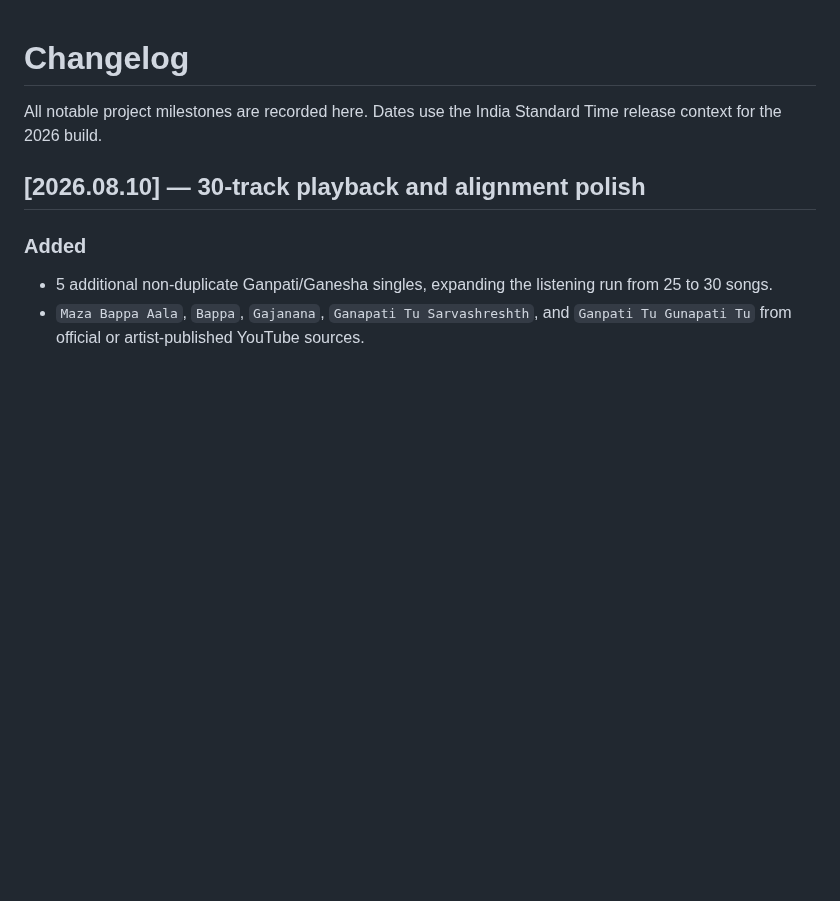
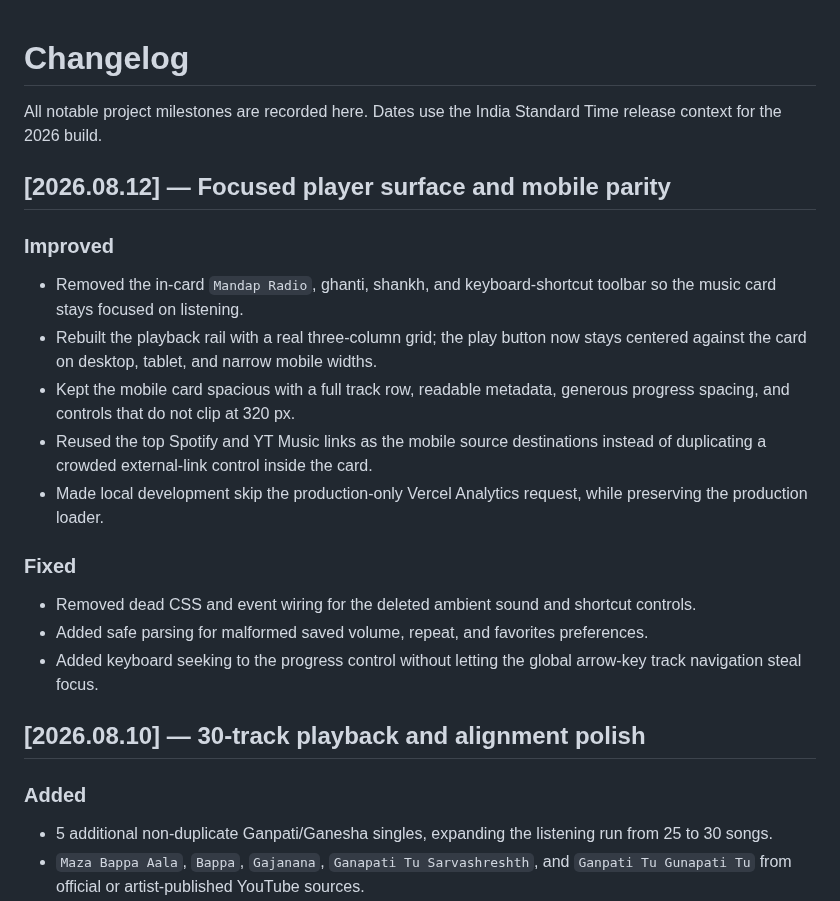
Before and after one commit to mangeshraut712/ganeshai, a Markdown page: CHANGELOG.md, the part around the change. Drawn GitHub-style; blank space fills up the shorter version.

Commit message:
Polish responsive player surface

```diff
--- a/CHANGELOG.md
+++ b/CHANGELOG.md
@@ -1,6 +1,22 @@
 # Changelog
 
 All notable project milestones are recorded here. Dates use the India Standard Time release context for the 2026 build.
+
+## [2026.08.12] — Focused player surface and mobile parity
+
+### Improved
+
+- Removed the in-card `Mandap Radio`, ghanti, shankh, and keyboard-shortcut toolbar so the music card stays focused on listening.
+- Rebuilt the playback rail with a real three-column grid; the play button now stays centered against the card on desktop, tablet, and narrow mobile widths.
+- Kept the mobile card spacious with a full track row, readable metadata, generous progress spacing, and controls that do not clip at 320 px.
+- Reused the top Spotify and YT Music links as the mobile source destinations instead of duplicating a crowded external-link control inside the card.
+- Made local development skip the production-only Vercel Analytics request, while preserving the production loader.
+
+### Fixed
+
+- Removed dead CSS and event wiring for the deleted ambient sound and shortcut controls.
+- Added safe parsing for malformed saved volume, repeat, and favorites preferences.
+- Added keyboard seeking to the progress control without letting the global arrow-key track navigation steal focus.
 
 ## [2026.08.10] — 30-track playback and alignment polish
 
```
Also changed, not shown: README.md (+2 -2 lines), docs/home-preview-mobile.png, 4 other files.
